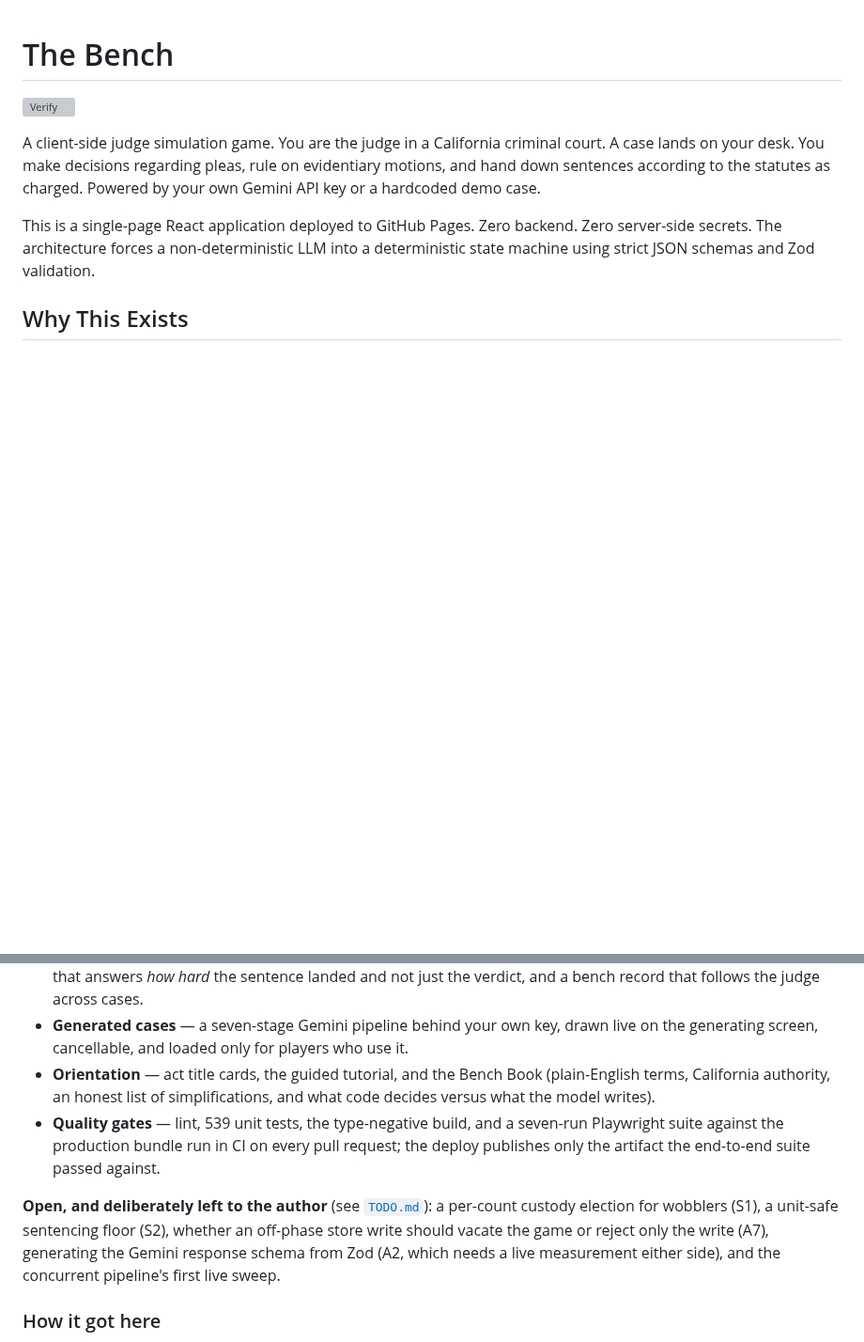
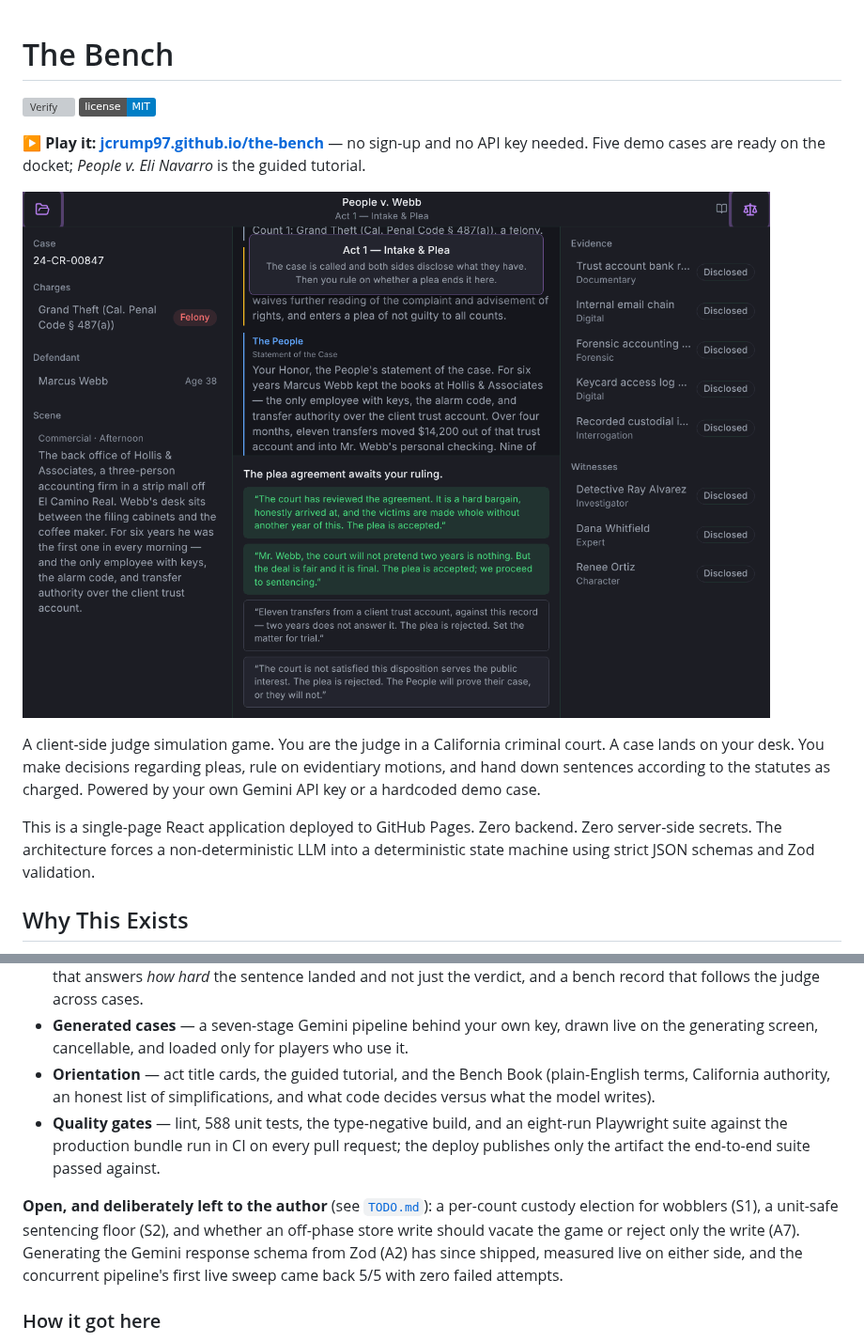
Before and after one commit to jcrump97/the-bench, a Markdown page: README.md, 2 parts joined by grey strips. Shown at 94% size. GitHub-like rendering; pictures changed too: docs/screenshots/courtroom.png (added); badges without logos; blank space fills up the shorter version; grey boxes are pictures that could not be loaded.

Commit message:
docs(readme): lead with the live link and two screenshots
Adds the Pages link and a license badge to the top, a courtroom screenshot
and the generating-screen pipeline, and brings the status section up to
date (588 unit tests, eight E2E runs, A2 shipped, the live sweep done).

Co-Authored-By: Claude Opus 5.5 <noreply@anthropic.com>
Claude-Session: https://claude.ai/code/session_014kdsNjxTtRN9L1JfSSd4QA

```diff
--- a/README.md
+++ b/README.md
@@ -1,6 +1,11 @@
 # The Bench
 
 [![Verify](https://github.com/jcrump97/the-bench/actions/workflows/verify.yml/badge.svg)](https://github.com/jcrump97/the-bench/actions/workflows/verify.yml)
+[![License: MIT](https://img.shields.io/badge/license-MIT-blue.svg)](./LICENSE)
+
+**▶ Play it: [jcrump97.github.io/the-bench](https://jcrump97.github.io/the-bench/)** — no sign-up and no API key needed. Five demo cases are ready on the docket; *People v. Eli Navarro* is the guided tutorial.
+
+![The courtroom: Act 1 of People v. Webb, with the plea agreement awaiting the judge's ruling](./docs/screenshots/courtroom.png)
 
 A client-side judge simulation game. You are the judge in a California criminal court. A case lands on your desk. You make decisions regarding pleas, rule on evidentiary motions, and hand down sentences according to the statutes as charged. Powered by your own Gemini API key or a hardcoded demo case.
 
@@ -211,9 +220,9 @@ Act 1 follows real procedure: the clerk performs only the call and the charges,
 - **The close** — a minute order filed under the record that reads the sentence back as consequence, an aftermath that answers *how hard* the sentence landed and not just the verdict, and a bench record that follows the judge across cases.
 - **Generated cases** — a seven-stage Gemini pipeline behind your own key, drawn live on the generating screen, cancellable, and loaded only for players who use it.
 - **Orientation** — act title cards, the guided tutorial, and the Bench Book (plain-English terms, California authority, an honest list of simplifications, and what code decides versus what the model writes).
-- **Quality gates** — lint, 539 unit tests, the type-negative build, and a seven-run Playwright suite against the production bundle run in CI on every pull request; the deploy publishes only the artifact the end-to-end suite passed against.
+- **Quality gates** — lint, 588 unit tests, the type-negative build, and an eight-run Playwright suite against the production bundle run in CI on every pull request; the deploy publishes only the artifact the end-to-end suite passed against.
 
-**Open, and deliberately left to the author** (see [`TODO.md`](./TODO.md)): a per-count custody election for wobblers (S1), a unit-safe sentencing floor (S2), whether an off-phase store write should vacate the game or reject only the write (A7), generating the Gemini response schema from Zod (A2, which needs a live measurement either side), and the concurrent pipeline's first live sweep.
+**Open, and deliberately left to the author** (see [`TODO.md`](./TODO.md)): a per-count custody election for wobblers (S1), a unit-safe sentencing floor (S2), and whether an off-phase store write should vacate the game or reject only the write (A7). Generating the Gemini response schema from Zod (A2) has since shipped, measured live on either side, and the concurrent pipeline's first live sweep came back 5/5 with zero failed attempts.
 
 ### How it got here
 
```
Also changed, not shown: other parts of README.md (+4 -0 lines), docs/screenshots/pipeline.png (added).
